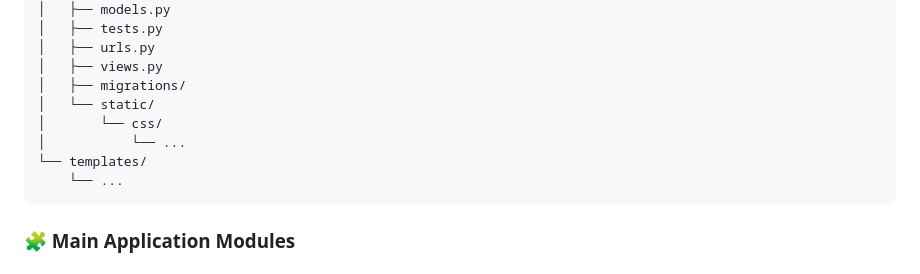
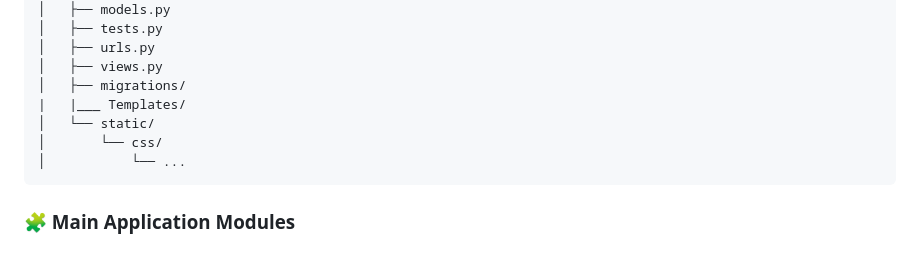
Before and after one commit to niharikaramagiri13/Aromi-fitness, a Markdown page: README.md, the part around the change. GitHub-like rendering.

Commit message:
modified the readme again

````diff
--- a/README.md
+++ b/README.md
@@ -49,11 +49,10 @@ aromi/
 │   ├── urls.py
 │   ├── views.py
 │   ├── migrations/
+|   |___ Templates/
 │   └── static/
 │       └── css/
 │           └── ...
-└── templates/
-    └── ...
 ```
 
 ### 🧩 Main Application Modules
````
